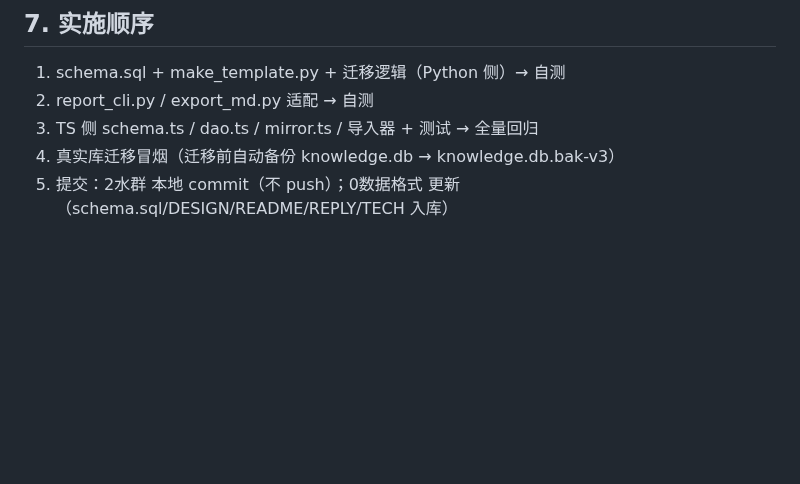
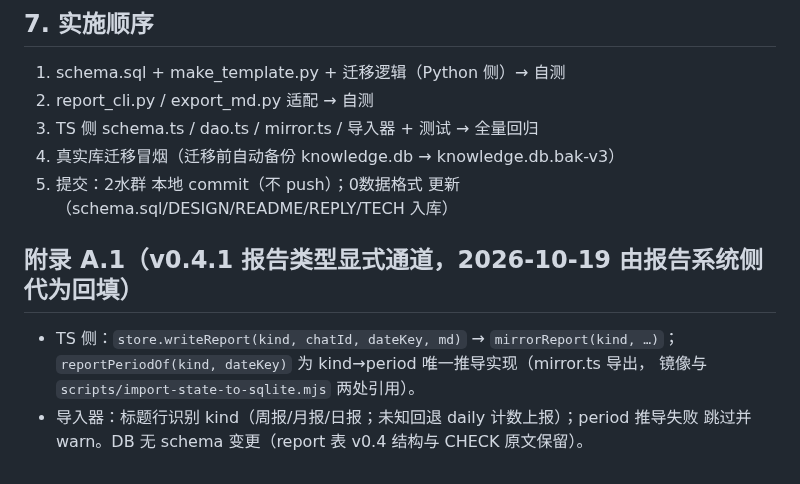
Before and after one commit to zzh4206/Wechat_Test, a Markdown page: TECH-v0.4.md, the part around the change. Drawn GitHub-style; blank space fills up the shorter version.

```diff
--- a/TECH-v0.4.md
+++ b/TECH-v0.4.md
@@ -119,3 +119,11 @@ v_report_full 保持 `report.*` 通配（自动带出新列）。
 3. TS 侧 schema.ts / dao.ts / mirror.ts / 导入器 + 测试 → 全量回归
 4. 真实库迁移冒烟（迁移前自动备份 knowledge.db → knowledge.db.bak-v3）
 5. 提交：2水群 本地 commit（不 push）；0数据格式 更新（schema.sql/DESIGN/README/REPLY/TECH 入库）
+
+## 附录 A.1（v0.4.1 报告类型显式通道，2026-10-19 由报告系统侧代为回填）
+
+- TS 侧：`store.writeReport(kind, chatId, dateKey, md)` → `mirrorReport(kind, …)`；
+  `reportPeriodOf(kind, dateKey)` 为 kind→period 唯一推导实现（mirror.ts 导出，
+  镜像与 `scripts/import-state-to-sqlite.mjs` 两处引用）。
+- 导入器：标题行识别 kind（周报/月报/日报；未知回退 daily 计数上报）；period 推导失败
+  跳过并 warn。DB 无 schema 变更（report 表 v0.4 结构与 CHECK 原文保留）。
```
Also changed, not shown: DESIGN.md (+20 -0 lines).
